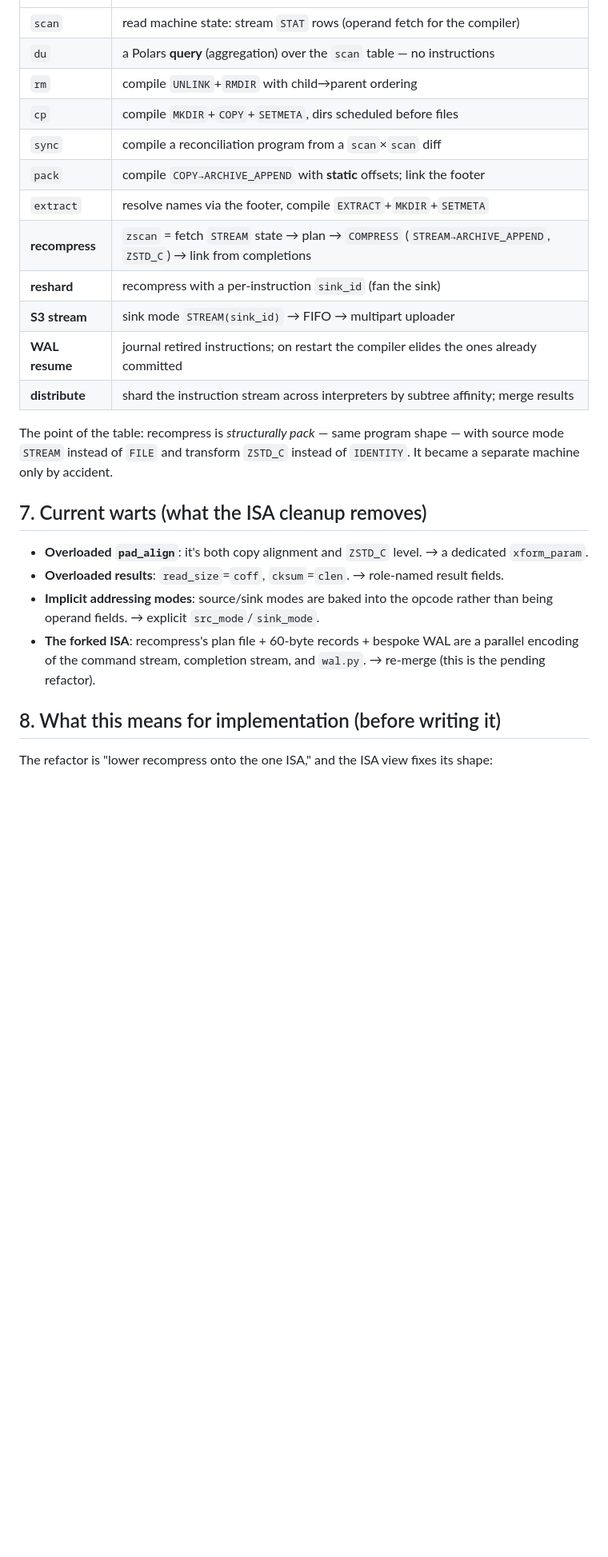
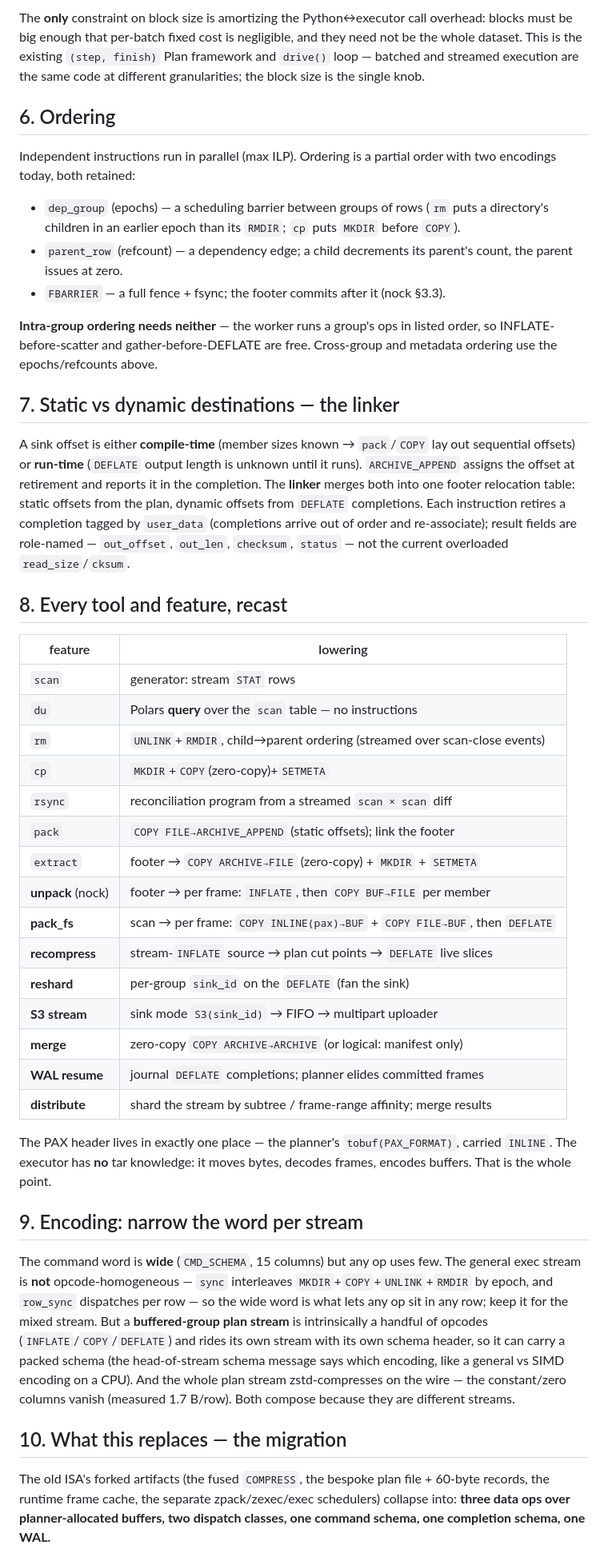
Before and after one commit to jpc/quiver, a Markdown page: docs/ISA.md, the part around one of its changes. Shown at 80% size. GitHub-like rendering; blank space fills up the shorter version.

```diff
--- a/docs/ISA.md
+++ b/docs/ISA.md
@@ -123,35 +163,78 @@ of reusing `read_size`/`cksum`.
+The **only** constraint on block size is amortizing the Python↔executor call
+overhead: blocks must be big enough that per-batch fixed cost is negligible, and
+they need not be the whole dataset. This is the existing `(step, finish)` Plan
+framework and `drive()` loop — batched and streamed execution are the same code
+at different granularities; the block size is the single knob.
+
+## 6. Ordering
+
+Independent instructions run in parallel (max ILP). Ordering is a partial order
+with two encodings today, both retained:
+
+- `dep_group` (epochs) — a scheduling barrier between groups of rows (`rm` puts
+  a directory's children in an earlier epoch than its `RMDIR`; `cp` puts
+  `MKDIR` before `COPY`).
+- `parent_row` (refcount) — a dependency edge; a child decrements its parent's
+  count, the parent issues at zero.
+- `FBARRIER` — a full fence + fsync; the footer commits after it (nock §3.3).
+
+**Intra-group ordering needs neither** — the worker runs a group's ops in listed
+order, so INFLATE-before-scatter and gather-before-DEFLATE are free. Cross-group
+and metadata ordering use the epochs/refcounts above.
+
+## 7. Static vs dynamic destinations — the linker
+
+A sink offset is either **compile-time** (member sizes known → `pack`/`COPY`
+lay out sequential offsets) or **run-time** (`DEFLATE` output length is unknown
+until it runs). `ARCHIVE_APPEND` assigns the offset at retirement and reports it
+in the completion. The **linker** merges both into one footer relocation table:
+static offsets from the plan, dynamic offsets from `DEFLATE` completions. Each
+instruction retires a completion tagged by `user_data` (completions arrive out
+of order and re-associate); result fields are role-named — `out_offset`,
+`out_len`, `checksum`, `status` — not the current overloaded
+`read_size`/`cksum`.
+
+## 8. Every tool and feature, recast
+
+| feature | lowering |
 |---|---|
-| `scan` | read machine state: stream `STAT` rows (operand fetch for the compiler) |
-| `du` | a Polars **query** (aggregation) over the `scan` table — no instructions |
-| `rm` | compile `UNLINK`+`RMDIR` with child→parent ordering |
-| `cp` | compile `MKDIR`+`COPY`+`SETMETA`, dirs scheduled before files |
-| `sync` | compile a reconciliation program from a `scan`×`scan` diff |
-| `pack` | compile `COPY→ARCHIVE_APPEND` with **static** offsets; link the footer |
-| `extract` | resolve names via the footer, compile `EXTRACT`+`MKDIR`+`SETMETA` |
-| **recompress** | `zscan` = fetch `STREAM` state → plan → `COMPRESS` (`STREAM→ARCHIVE_APPEND`, `ZSTD_C`) → link from completions |
-| **reshard** | recompress with a per-instruction `sink_id` (fan the sink) |
-| **S3 stream** | sink mode `STREAM(sink_id)` → FIFO → multipart uploader |
-| **WAL resume** | journal retired instructions; on restart the compiler elides the ones already committed |
-| **distribute** | shard the instruction stream across interpreters by subtree affinity; merge results |
+| `scan` | generator: stream `STAT` rows |
+| `du` | Polars **query** over the `scan` table — no instructions |
+| `rm` | `UNLINK`+`RMDIR`, child→parent ordering (streamed over scan-close events) |
+| `cp` | `MKDIR`+`COPY`(zero-copy)+`SETMETA` |
+| `rsync` | reconciliation program from a streamed `scan × scan` diff |
+| `pack` | `COPY FILE→ARCHIVE_APPEND` (static offsets); link the footer |
+| `extract` | footer → `COPY ARCHIVE→FILE` (zero-copy) + `MKDIR` + `SETMETA` |
+| **unpack** (nock) | footer → per frame: `INFLATE`, then `COPY BUF→FILE` per member |
+| **pack_fs** | scan → per frame: `COPY INLINE(pax)→BUF` + `COPY FILE→BUF`, then `DEFLATE` |
+| **recompress** | stream-`INFLATE` source → plan cut points → `DEFLATE` live slices |
+| **reshard** | per-group `sink_id` on the `DEFLATE` (fan the sink) |
+| **S3 stream** | sink mode `S3(sink_id)` → FIFO → multipart uploader |
+| **merge** | zero-copy `COPY ARCHIVE→ARCHIVE` (or logical: manifest only) |
+| **WAL resume** | journal `DEFLATE` completions; planner elides committed frames |
+| **distribute** | shard the stream by subtree / frame-range affinity; merge results |
 
-The point of the table: recompress is *structurally pack* — same program shape
-— with source mode `STREAM` instead of `FILE` and transform `ZSTD_C` instead of
-`IDENTITY`. It became a separate machine only by accident.
+The PAX header lives in exactly one place — the planner's `tobuf(PAX_FORMAT)`,
+carried `INLINE`. The executor has **no** tar knowledge: it moves bytes, decodes
+frames, encodes buffers. That is the whole point.
 
-## 7. Current warts (what the ISA cleanup removes)
+## 9. Encoding: narrow the word per stream
 
-- **Overloaded `pad_align`**: it's both copy alignment and `ZSTD_C` level. →
-  a dedicated `xform_param`.
-- **Overloaded results**: `read_size`=`coff`, `cksum`=`clen`. → role-named
-  result fields.
-- **Implicit addressing modes**: source/sink modes are baked into the opcode
-  rather than being operand fields. → explicit `src_mode`/`sink_mode`.
-- **The forked ISA**: recompress's plan file + 60-byte records + bespoke WAL
-  are a parallel encoding of the command stream, completion stream, and
-  `wal.py`. → re-merge (this is the pending refactor).
+The command word is **wide** (`CMD_SCHEMA`, 15 columns) but any op uses few. The
+general exec stream is **not** opcode-homogeneous — `sync` interleaves
+`MKDIR`+`COPY`+`UNLINK`+`RMDIR` by epoch, and `row_sync` dispatches per row — so
+the wide word is what lets any op sit in any row; keep it for the mixed stream.
+But a **buffered-group plan stream** is intrinsically a handful of opcodes
+(`INFLATE`/`COPY`/`DEFLATE`) and rides its own stream with its own schema
+header, so it can carry a packed schema (the head-of-stream schema message says
+which encoding, like a general vs SIMD encoding on a CPU). And the whole plan
+stream zstd-compresses on the wire — the constant/zero columns vanish (measured
+1.7 B/row). Both compose because they are different streams.
 
-## 8. What this means for implementation (before writing it)
+## 10. What this replaces — the migration
 
-The refactor is "lower recompress onto the one ISA," and the ISA view fixes its
-shape:
+The old ISA's forked artifacts (the fused `COMPRESS`, the bespoke plan file +
+60-byte records, the runtime frame cache, the separate zpack/zexec/exec
+schedulers) collapse into: **three data ops over planner-allocated buffers, two
+dispatch classes, one command schema, one completion schema, one WAL.**
 
```
Also changed, not shown: other parts of docs/ISA.md (+148 -235 lines), docs/DEFORK.md (+8 -0 lines).
